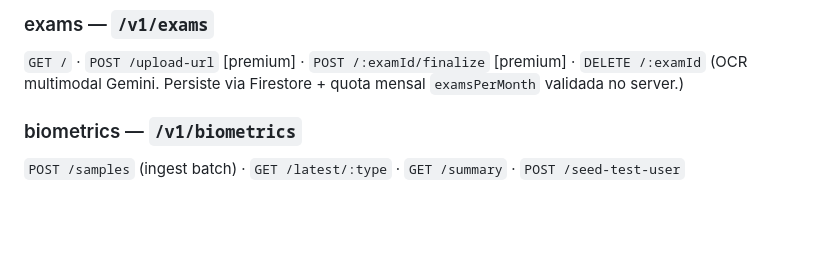
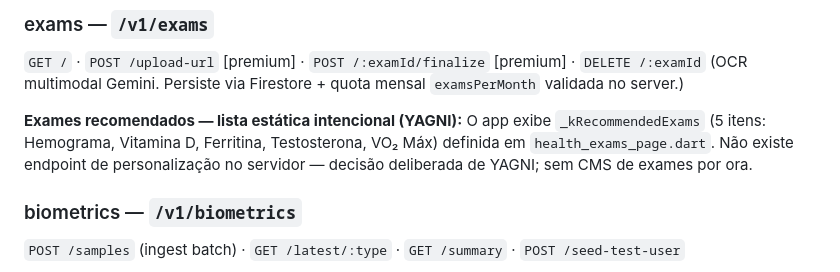
Before and after one commit to S6lab/runnin.core, a Markdown page: docs/DOCUMENTATION.md, the part around the change. Rendered like a GitHub page; blank space fills up the shorter version.

Commit message:
docs(exams): anotar que exames recomendados são lista estática intencional (YAGNI)

```diff
--- a/docs/DOCUMENTATION.md
+++ b/docs/DOCUMENTATION.md
@@ -144,6 +144,8 @@ quando indicado `[público]` ou `[cron]`. `[premium]` = exige feature do plano (
 ### exams — `/v1/exams`
 `GET /` · `POST /upload-url` [premium] · `POST /:examId/finalize` [premium] · `DELETE /:examId`
 (OCR multimodal Gemini. Persiste via Firestore + quota mensal `examsPerMonth` validada no server.)
+
+**Exames recomendados — lista estática intencional (YAGNI):** O app exibe `_kRecommendedExams` (5 itens: Hemograma, Vitamina D, Ferritina, Testosterona, VO₂ Máx) definida em `health_exams_page.dart`. Não existe endpoint de personalização no servidor — decisão deliberada de YAGNI; sem CMS de exames por ora.
 
 ### biometrics — `/v1/biometrics`
 `POST /samples` (ingest batch) · `GET /latest/:type` · `GET /summary` · `POST /seed-test-user`
```
